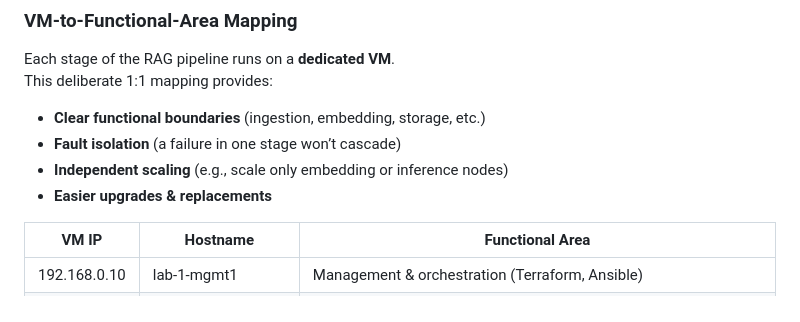
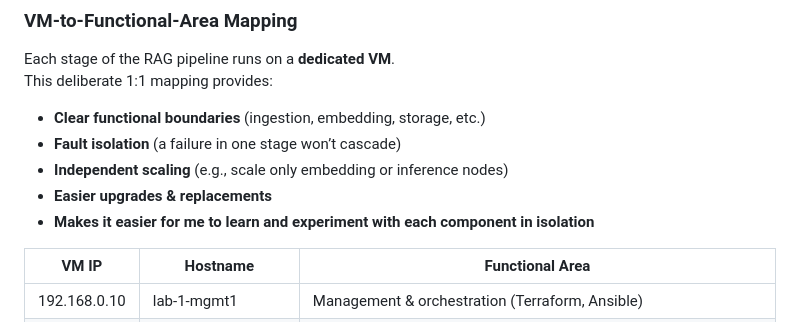
Before and after one commit to GallTech/rag-lab, a Markdown page: README.md, the part around the change. GitHub-like rendering.

```diff
--- a/README.md
+++ b/README.md
@@ -66,6 +66,7 @@ This deliberate 1:1 mapping provides:
 - **Fault isolation** (a failure in one stage won’t cascade)
 - **Independent scaling** (e.g., scale only embedding or inference nodes)
 - **Easier upgrades & replacements**
+- **Makes it easier for me to learn and experiment with each component in isolation**
 
 | VM IP         | Hostname            | Functional Area             |
 |---------------|--------------------|-----------------------------|
```
